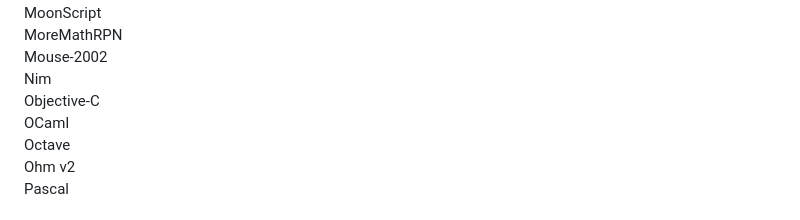
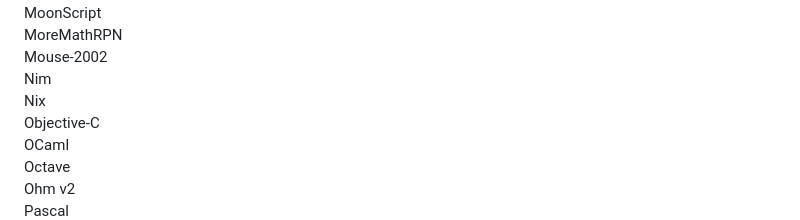
Before and after one commit to MijiGamin1/pyramid-archive, a Markdown page: README.md, the part around the change. GitHub-like rendering.

Commit message:
added Nix to completed

```diff
--- a/README.md
+++ b/README.md
@@ -79,6 +79,7 @@ MoonScript
 MoreMathRPN
 Mouse-2002
 Nim
+Nix
 Objective-C
 OCaml
 Octave
```
